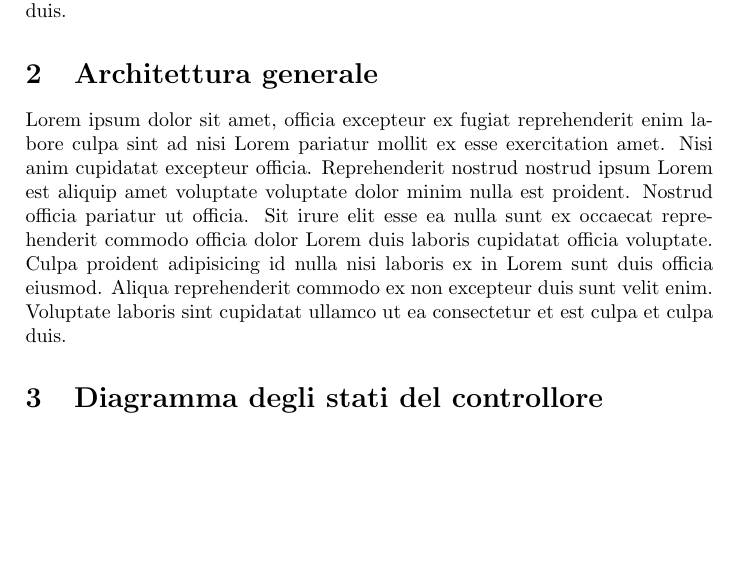
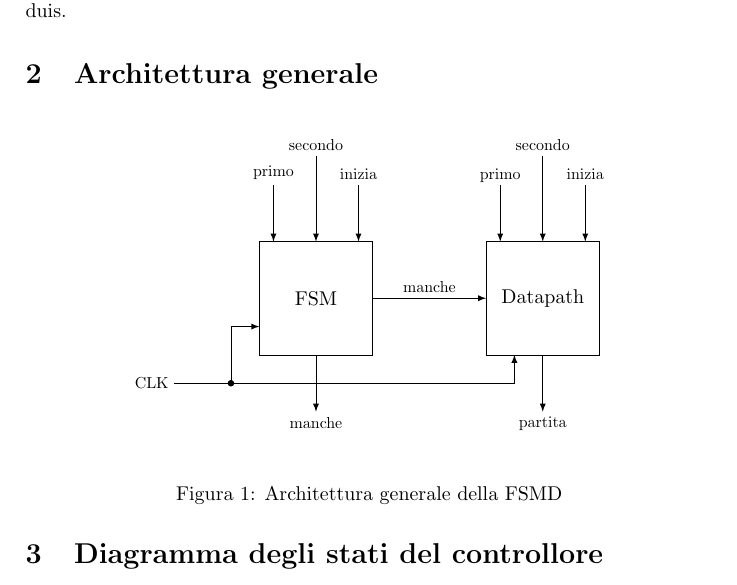
Before and after one commit to fabiooo4/ElaboratoSIS, a LaTeX document (Relazione.tex): part of page 3 of 7, cut so that both start at the same text, the shorter picture padded with empty space. Compiled offline with pdfLaTeX.

Commit message:
aggiunto disegno FSMD

```diff
--- a/Relazione.tex
+++ b/Relazione.tex
@@ -1,6 +1,12 @@
 \documentclass[a4paper]{article}
 \usepackage[italian]{babel}
 \usepackage{float}
+\usepackage{tikz}
+\usepackage{circuitikz}
+\usepackage{hyperref}
+\hypersetup{
+    colorlinks=false,
+}
 
 \begin{document}
 \input{title.tex}
@@ -13,7 +19,35 @@ Lorem ipsum dolor sit amet, officia excepteur ex fugiat reprehenderit enim labor
 
 
 \section{Architettura generale}
-Lorem ipsum dolor sit amet, officia excepteur ex fugiat reprehenderit enim labore culpa sint ad nisi Lorem pariatur mollit ex esse exercitation amet. Nisi anim cupidatat excepteur officia. Reprehenderit nostrud nostrud ipsum Lorem est aliquip amet voluptate voluptate dolor minim nulla est proident. Nostrud officia pariatur ut officia. Sit irure elit esse ea nulla sunt ex occaecat reprehenderit commodo officia dolor Lorem duis laboris cupidatat officia voluptate. Culpa proident adipisicing id nulla nisi laboris ex in Lorem sunt duis officia eiusmod. Aliqua reprehenderit commodo ex non excepteur duis sunt velit enim. Voluptate laboris sint cupidatat ullamco ut ea consectetur et est culpa et culpa duis.
+\begin{figure}[H]
+	\begin{center}
+		\begin{tikzpicture}
+			\draw (0,0) rectangle (2,2) node[pos=.5] {FSM};
+			\draw[latex-] (0.25,2) -- ++(0,1) node[above, align=center, scale=0.8] {primo};
+			\draw[latex-] (1,2) -- ++(0,1.5) node[above, align=center, scale=0.8] {secondo};
+			\draw[latex-] (1.75,2) -- ++(0,1) node[above, align=center, scale=0.8] {inizia};
+
+			\draw[-latex] (1,0) -- ++(0,-1) node[below, align=center, scale=0.8] {manche};
+
+
+			\draw (4,0) rectangle (6,2) node[pos=.5] {Datapath};
+			\draw[latex-] (4.25,2) -- ++(0,1) node[above, align=center, scale=0.8, yshift=-2] {primo};
+			\draw[latex-] (5,2) -- ++(0,1.5) node[above, align=center, scale=0.8] {secondo};
+			\draw[latex-] (5.75,2) -- ++(0,1) node[above, align=center, scale=0.8] {inizia};
+
+			\draw[-latex] (5,0) -- ++(0,-1) node[below, align=center, scale=0.8] {partita};
+
+			\draw[latex-] (4,1) -- (2,1) node[pos=.5, above, align=center, scale=0.8] {manche};
+
+			\draw[latex-] (0,0.5) -- ++(-0.5,0) -- ++(0,-1) -- ++(-1,0) node[left, align=center, scale=0.8] {CLK};
+			\draw[fill] (-0.5,-0.5) circle (0.05);
+			\draw[-latex] (-0.5,-0.5) -- (4.5, -0.5) -- ++(0,0.5);
+
+		\end{tikzpicture}
+	\end{center}
+	\caption{Architettura generale della FSMD}
+\end{figure}
+
 
 
 \section{Diagramma degli stati del controllore}
```
Also changed, not shown: Relazione.pdf, 1 other file.
